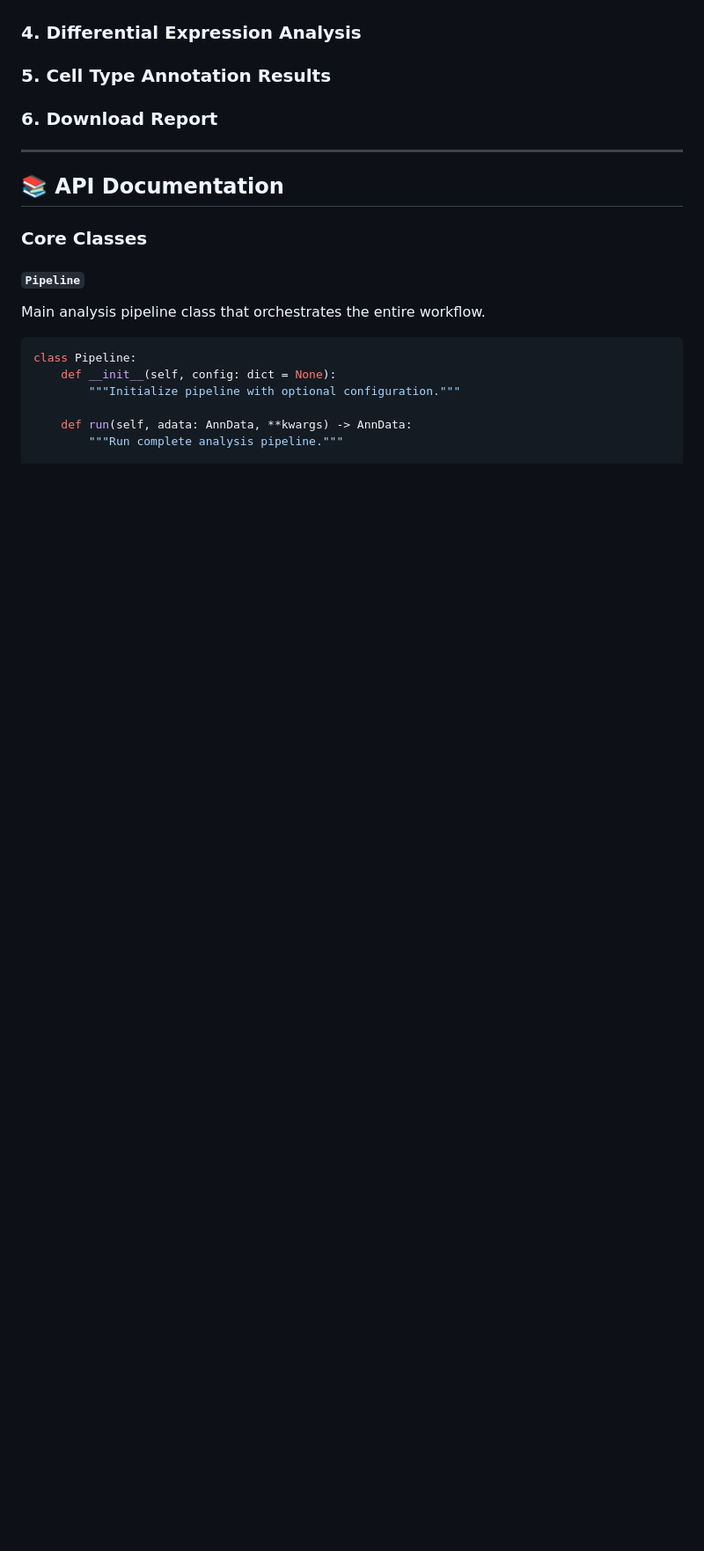
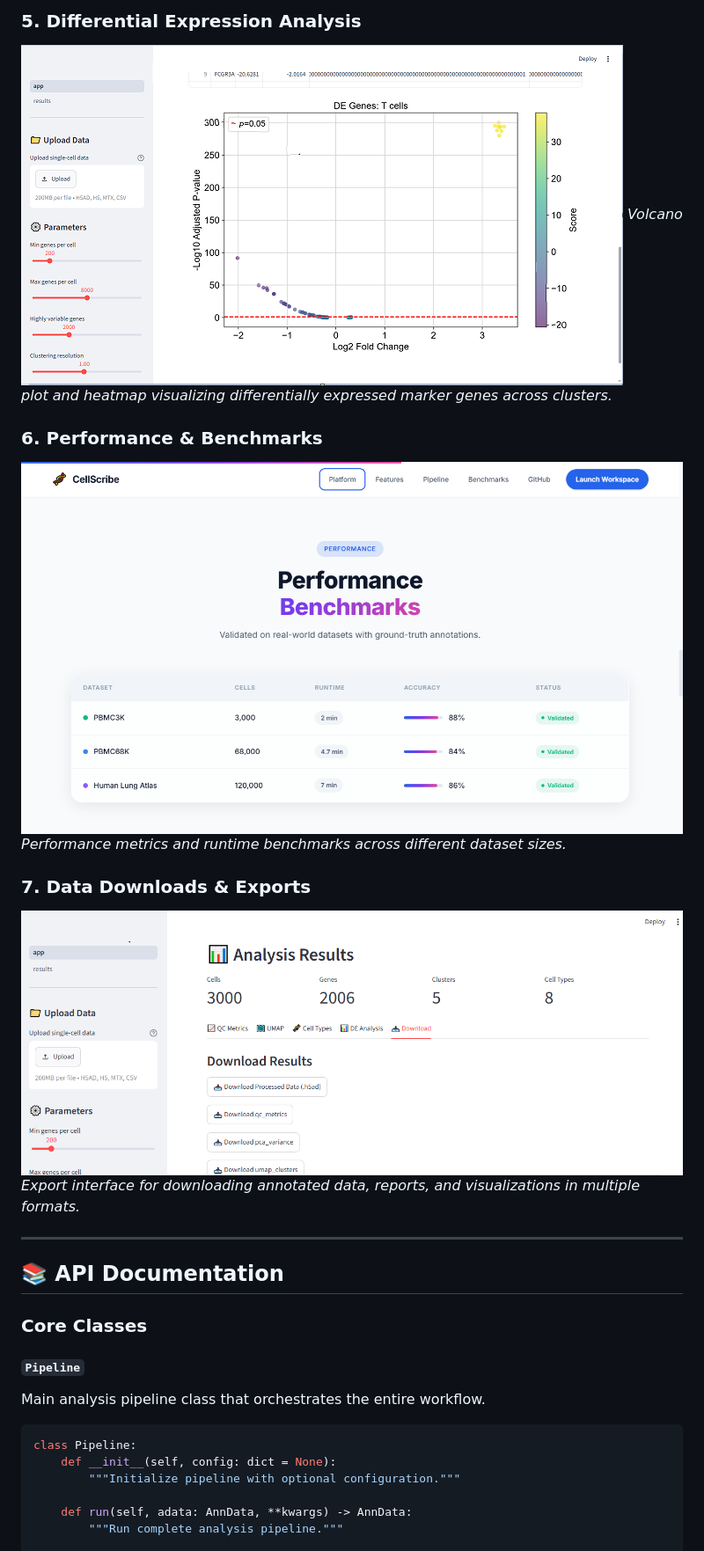
Before and after one commit to kavibioinfo/cellscribe, a Markdown page: README.md, the part around one of its changes. Shown at 88% size. Rendered like a GitHub page; blank space fills up the shorter version.

```diff
--- a/README.md
+++ b/README.md
@@ -507,14 +520,15 @@ cellscribe/
 
+### 5. Differential Expression Analysis
+![DE Analysis](docs/screenshots/DE_analysis.PNG)
+*Volcano plot and heatmap visualizing differentially expressed marker genes across clusters.*
 
-### 4. Differential Expression Analysis
-<!-- ![DE Analysis](docs/screenshots/DE_analysis.png) -->
+### 6. Performance & Benchmarks
+![Performance](docs/screenshots/performance.png)
+*Performance metrics and runtime benchmarks across different dataset sizes.*
 
-
-### 5. Cell Type Annotation Results
-<!-- ![Annotation Results](docs/screenshots/cell_types.png) -->
-
-### 6. Download Report
-<!-- ![HTML Report](docs/screenshots/Downloads.png) -->
+### 7. Data Downloads & Exports
+![Downloads](docs/screenshots/Downloads.PNG)
+*Export interface for downloading annotated data, reports, and visualizations in multiple formats.*
 
 ---
 
```
Also changed, not shown: other parts of README.md (+28 -17 lines).
